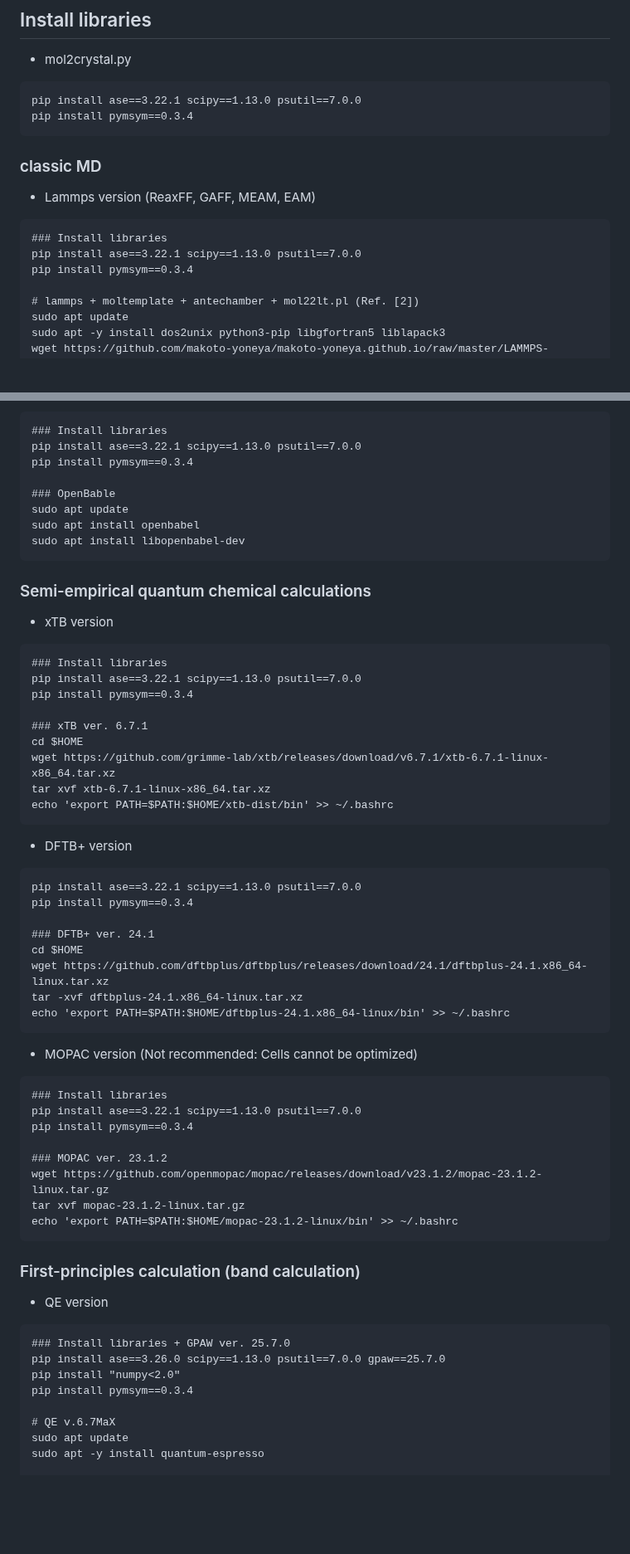
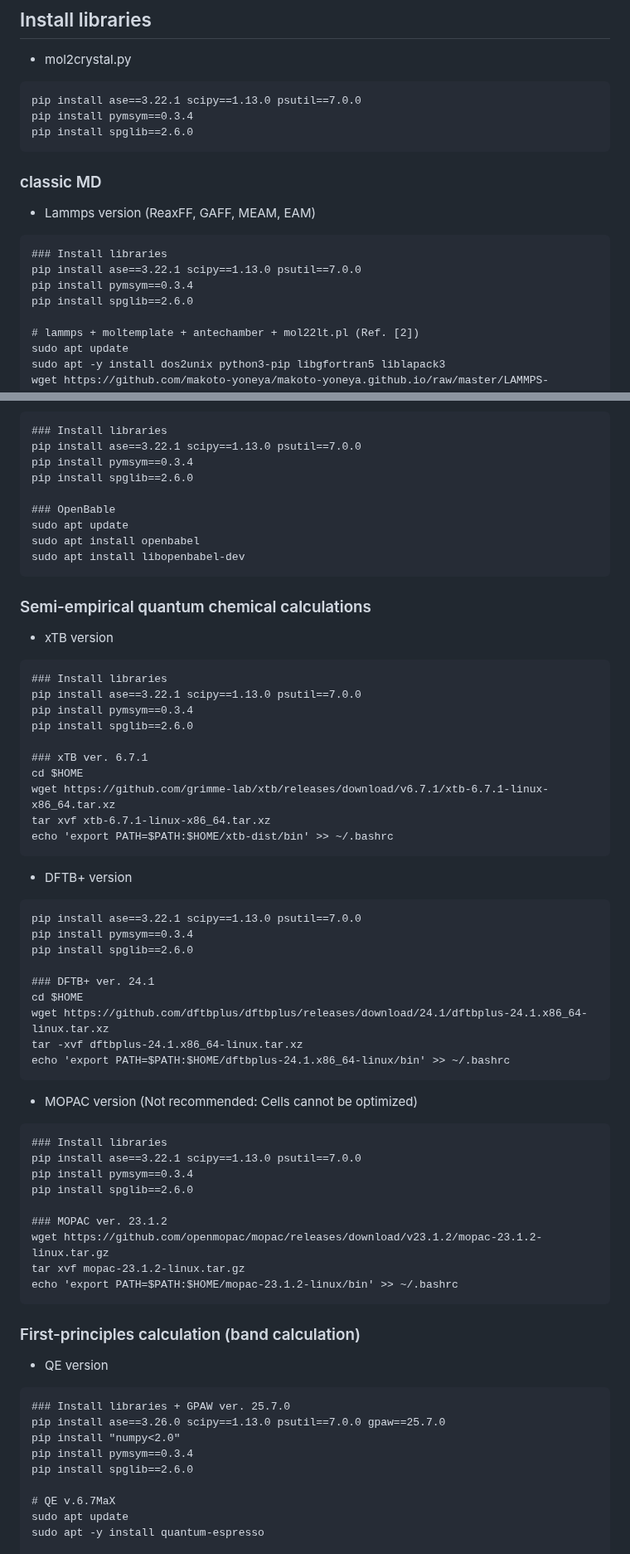
Before and after one commit to by-student-2017/mol2crystal, a Markdown page: README.md, 2 parts joined by grey strips. Shown at 83% size. Rendered like a GitHub page; blank space fills up the shorter version.

````diff
--- a/README.md
+++ b/README.md
@@ -54,6 +54,7 @@ Table 2. vdW correation (This is necessary to consider intermolecular interactio
 ```
 pip install ase==3.22.1 scipy==1.13.0 psutil==7.0.0
 pip install pymsym==0.3.4
+pip install spglib==2.6.0
 ```
 
 ### classic MD
@@ -62,6 +63,7 @@ pip install pymsym==0.3.4
 ### Install libraries
 pip install ase==3.22.1 scipy==1.13.0 psutil==7.0.0
 pip install pymsym==0.3.4
+pip install spglib==2.6.0
 
 # lammps + moltemplate + antechamber + mol22lt.pl (Ref. [2])
 sudo apt update
@@ -110,6 +113,7 @@ sudo make install
 ### Install libraries
 pip install ase==3.22.1 scipy==1.13.0 psutil==7.0.0
 pip install pymsym==0.3.4
+pip install spglib==2.6.0
 
 ### OpenBable
 sudo apt update
@@ -123,6 +127,7 @@ sudo apt install libopenbabel-dev
 ### Install libraries
 pip install ase==3.22.1 scipy==1.13.0 psutil==7.0.0
 pip install pymsym==0.3.4
+pip install spglib==2.6.0
 
 ### xTB ver. 6.7.1
 cd $HOME
@@ -134,6 +139,7 @@ echo 'export PATH=$PATH:$HOME/xtb-dist/bin' >> ~/.bashrc
 ```
 pip install ase==3.22.1 scipy==1.13.0 psutil==7.0.0
 pip install pymsym==0.3.4
+pip install spglib==2.6.0
 
 ### DFTB+ ver. 24.1
 cd $HOME
@@ -146,6 +152,7 @@ echo 'export PATH=$PATH:$HOME/dftbplus-24.1.x86_64-linux/bin' >> ~/.bashrc
 ### Install libraries
 pip install ase==3.22.1 scipy==1.13.0 psutil==7.0.0
 pip install pymsym==0.3.4
+pip install spglib==2.6.0
 
 ### MOPAC ver. 23.1.2
 wget https://github.com/openmopac/mopac/releases/download/v23.1.2/mopac-23.1.2-linux.tar.gz
@@ -160,6 +167,7 @@ echo 'export PATH=$PATH:$HOME/mopac-23.1.2-linux/bin' >> ~/.bashrc
 pip install ase==3.26.0 scipy==1.13.0 psutil==7.0.0 gpaw==25.7.0
 pip install "numpy<2.0"
 pip install pymsym==0.3.4
+pip install spglib==2.6.0
 
 # QE v.6.7MaX
 sudo apt update
````
Also changed, not shown: other parts of README.md (+8 -0 lines).
